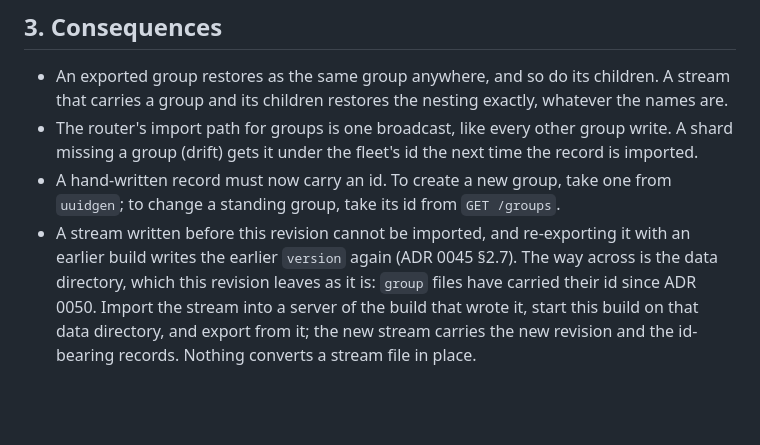
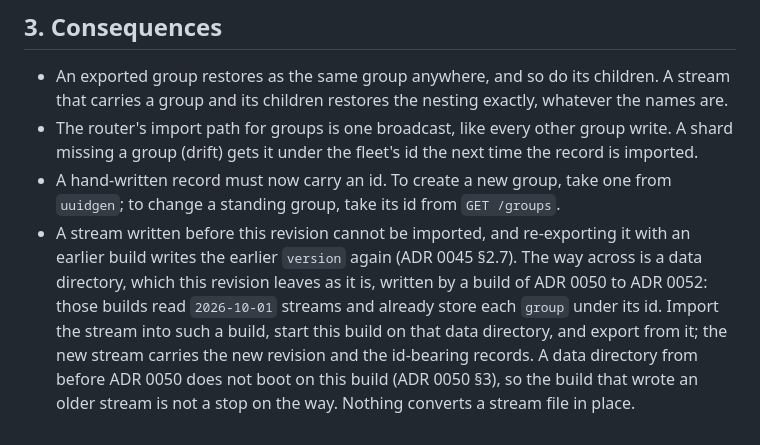
Before and after one commit to t0k0sh1/taguru, a Markdown page: adr/0053-group-records-carry-their-id.md, the part around the change. Drawn GitHub-style; blank space fills up the shorter version.

Commit message:
docs(#996): ADR 0053 — the migration goes through a build of ADR 0050 to 0052

```diff
--- a/adr/0053-group-records-carry-their-id.md
+++ b/adr/0053-group-records-carry-their-id.md
@@ -79,9 +79,12 @@ since a name lookup could not tell those groups apart.
   from `GET /groups`.
 - A stream written before this revision cannot be imported, and
   re-exporting it with an earlier build writes the earlier `version`
-  again (ADR 0045 §2.7). The way across is the data directory, which
-  this revision leaves as it is: `group` files have carried their id
-  since ADR 0050. Import the stream into a server of the build that
-  wrote it, start this build on that data directory, and export from
-  it; the new stream carries the new revision and the id-bearing
-  records. Nothing converts a stream file in place.
+  again (ADR 0045 §2.7). The way across is a data directory, which
+  this revision leaves as it is, written by a build of ADR 0050 to ADR
+  0052: those builds read `2026-10-01` streams and already store each
+  `group` under its id. Import the stream into such a build, start
+  this build on that data directory, and export from it; the new
+  stream carries the new revision and the id-bearing records. A data
+  directory from before ADR 0050 does not boot on this build (ADR 0050
+  §3), so the build that wrote an older stream is not a stop on the
+  way. Nothing converts a stream file in place.
```
